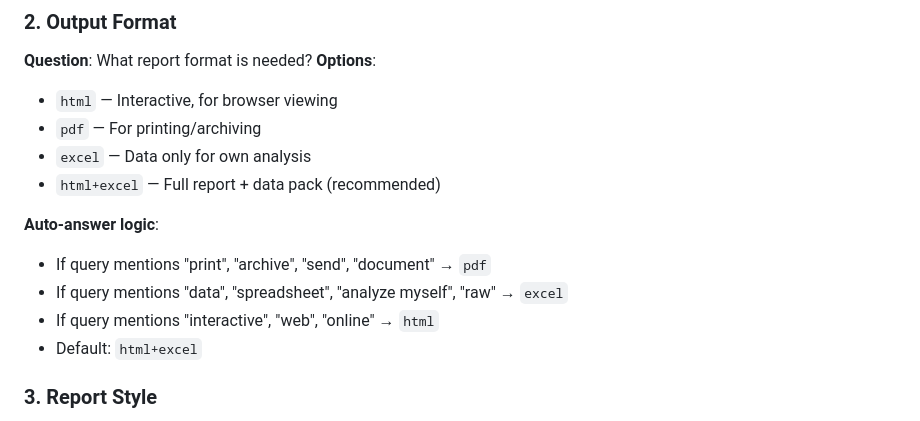
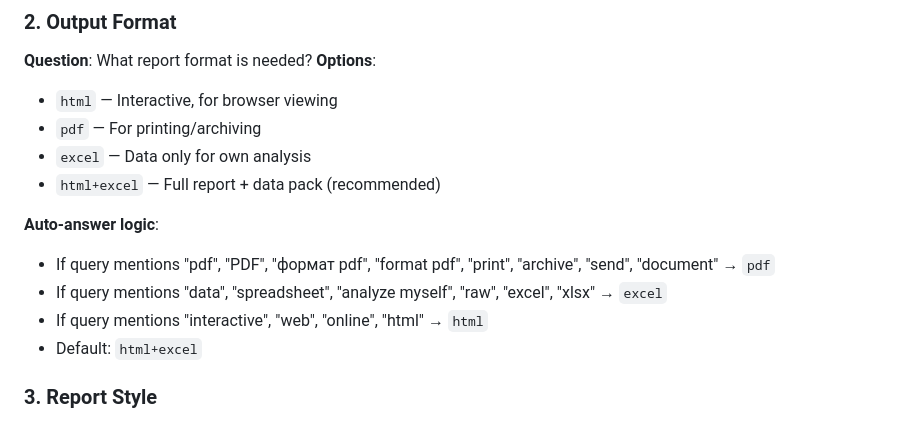
Before and after one commit to SoSmDe/Aplhamentat_research, a Markdown page: ralph/prompts/brief_builder.md, the part around the change. GitHub-like rendering.

```diff
--- a/ralph/prompts/brief_builder.md
+++ b/ralph/prompts/brief_builder.md
@@ -33,9 +33,9 @@ Determine user preferences by analyzing query and self-answering clarifying ques
 - `html+excel` — Full report + data pack (recommended)
 
 **Auto-answer logic**:
-- If query mentions "print", "archive", "send", "document" → `pdf`
-- If query mentions "data", "spreadsheet", "analyze myself", "raw" → `excel`
-- If query mentions "interactive", "web", "online" → `html`
+- If query mentions "pdf", "PDF", "формат pdf", "format pdf", "print", "archive", "send", "document" → `pdf`
+- If query mentions "data", "spreadsheet", "analyze myself", "raw", "excel", "xlsx" → `excel`
+- If query mentions "interactive", "web", "online", "html" → `html`
 - Default: `html+excel`
 
 ### 3. Report Style
```
Also changed, not shown: ralph/prompts/reporter.md (+71 -0 lines).
